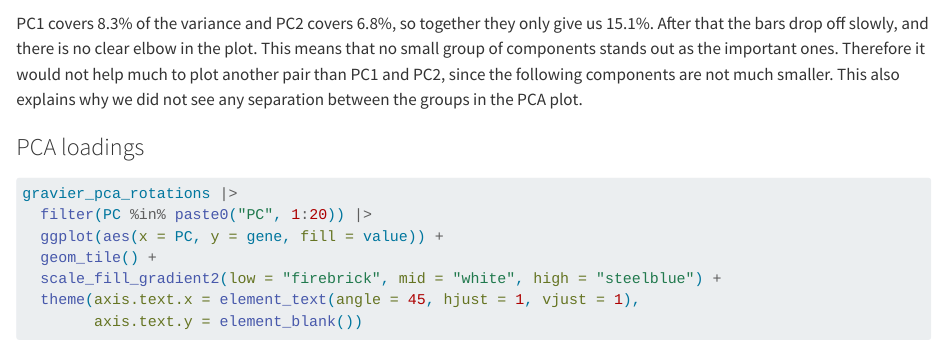
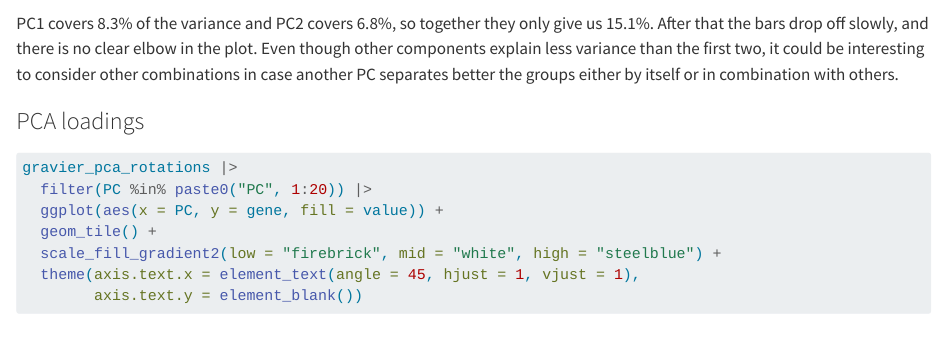
Before and after one commit to rforbiodatascience26/group28, a Quarto document (Lab7_Assignment:Group_28.qmd): the page in a window 1100 px wide, from 5810 px down. Rendered offline with R 4.5, knitr and Pandoc in place of Quarto, with nearby package versions; some code elsewhere in the file could not run offline.

Commit message:
Change in variance explained comment

````diff
--- a/Lab7_Assignment:Group_28.qmd
+++ b/Lab7_Assignment:Group_28.qmd
@@ -245,7 +245,7 @@ gravier_pca_explained_var |>
   labs(x = "Principal Component", y = "Variance Explained")
 ```
 
-PC1 covers 8.3% of the variance and PC2 covers 6.8%, so together they only give us 15.1%. After that the bars drop off slowly, and there is no clear elbow in the plot. This means that no small group of components stands out as the important ones. Therefore it would not help much to plot another pair than PC1 and PC2, since the following components are not much smaller. This also explains why we did not see any separation between the groups in the PCA plot.
+PC1 covers 8.3% of the variance and PC2 covers 6.8%, so together they only give us 15.1%. After that the bars drop off slowly, and there is no clear elbow in the plot. Even though other components explain less variance than the first two, it could be interesting to consider other combinations in case another PC separates better the groups either by itself or in combination with others.
 
 ### PCA loadings
 
````
